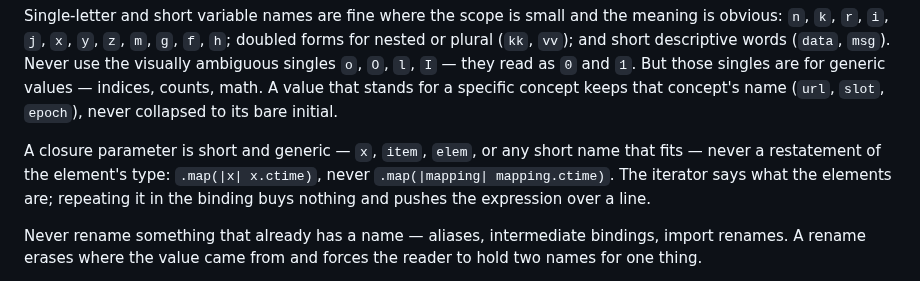
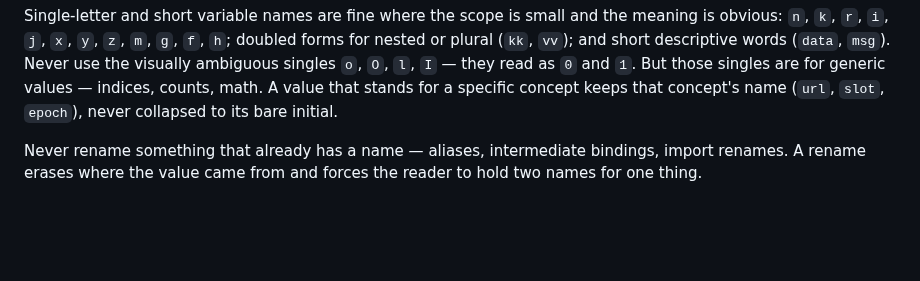
Before and after one commit to kronael/tools, a Markdown page: skills/software/code.md, the part around the change. Drawn GitHub-style; blank space fills up the shorter version.

Commit message:
refa(software): drop the closure-parameter naming rule
Binding names in a one-expression closure are the model's call; a list of
approved short names instructs where nothing was unclear.

```diff
--- a/skills/software/code.md
+++ b/skills/software/code.md
@@ -20,11 +20,6 @@ doubled forms for nested or plural (`kk`, `vv`); and short descriptive words
 they read as `0` and `1`. But those singles are for generic values — indices,
 counts, math. A value that stands for a specific concept keeps that concept's
 name (`url`, `slot`, `epoch`), never collapsed to its bare initial.
-
-A closure parameter is short and generic — `x`, `item`, `elem`, or any short
-name that fits — never a restatement of the element's type: `.map(|x| x.ctime)`,
-never `.map(|mapping| mapping.ctime)`. The iterator says what the elements are;
-repeating it in the binding buys nothing and pushes the expression over a line.
 
 Never rename something that already has a name — aliases, intermediate bindings,
 import renames. A rename erases where the value came from and forces the reader
```
